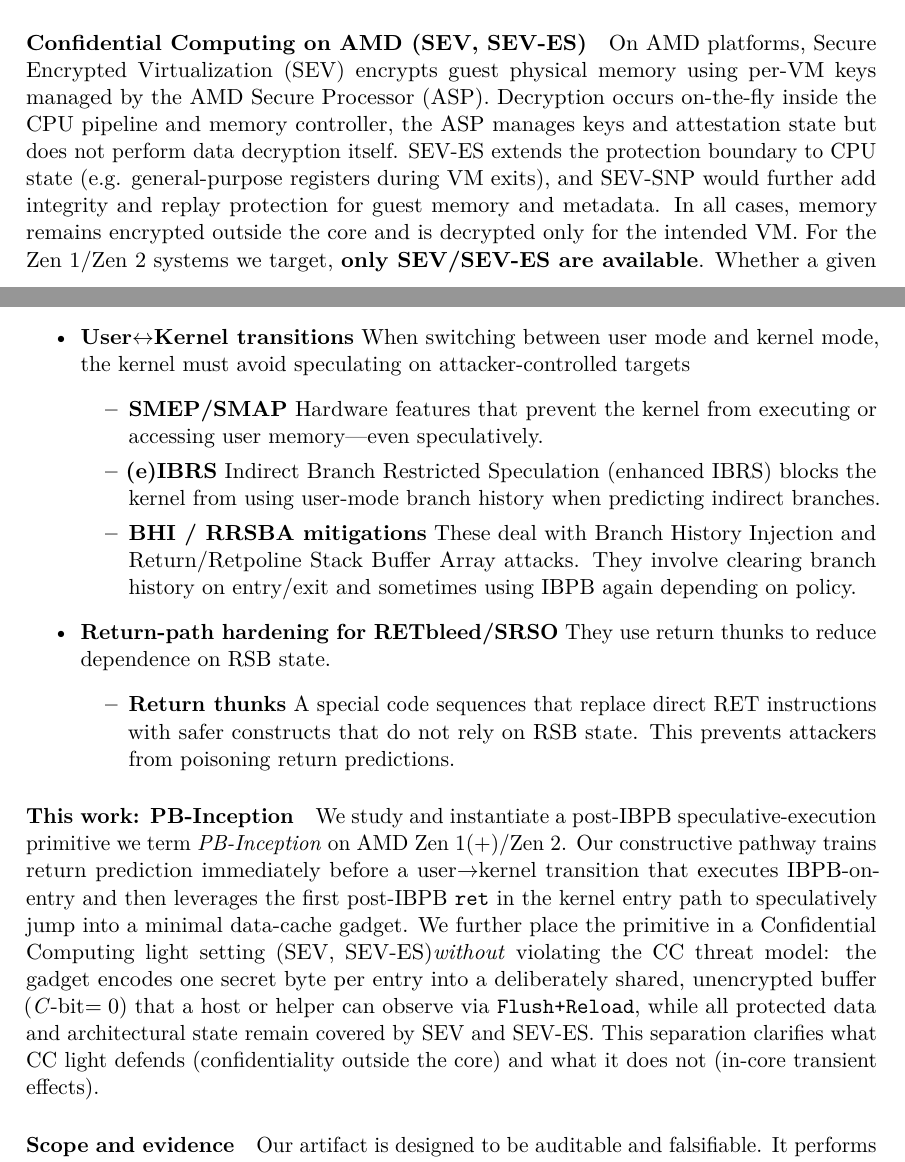
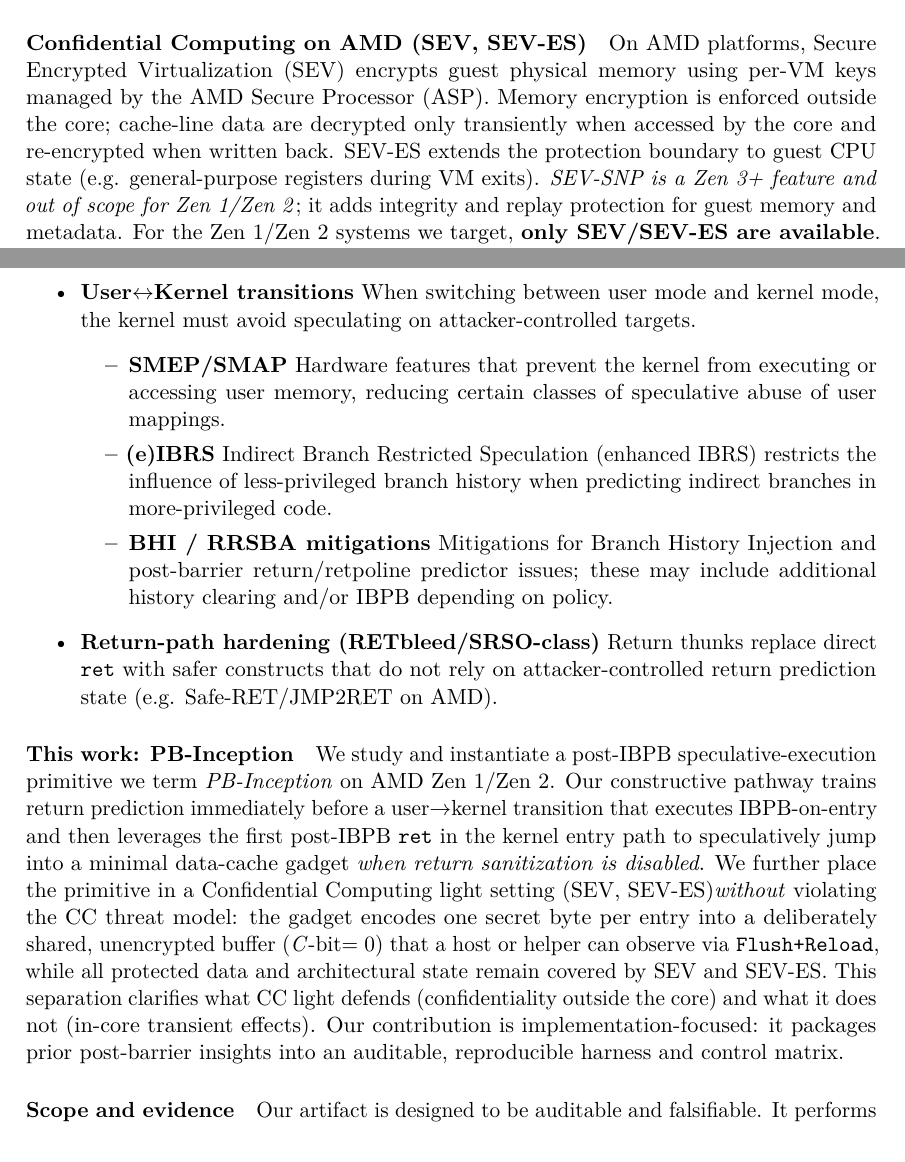
Before and after one commit to ercihan/pb_inception_attack_paper, a LaTeX document (main.tex): two parts of pages 1 and 3 of 35, joined at a grey line, cut so that both start at the same text. Compiled offline with pdfLaTeX.

Commit message:
introduction chapter check

```diff
--- a/main.tex
+++ b/main.tex
@@ -102,7 +102,7 @@
 Confidential Computing (CC) aims to protect data \emph{in use} by executing workloads inside hardware-enforced isolated environments. While prior practice largely ensured confidentiality only \emph{at rest} or \emph{in transit}, CC brings protection into the CPU core, where data must be processed in cleartext. This shift raises a central question for microarchitectural security: to what extent do in-core transient effects, particularly those induced by speculative execution, interact with CC guarantees in deployed systems?
 
 \paragraph{Confidential Computing on AMD (SEV, SEV-ES)}
-On AMD platforms, Secure Encrypted Virtualization (SEV) encrypts guest physical memory using per-VM keys managed by the AMD Secure Processor (ASP). Decryption occurs on-the-fly inside the CPU pipeline and memory controller, the ASP manages keys and attestation state but does not perform data decryption itself. SEV-ES extends the protection boundary to CPU state (e.g. general-purpose registers during VM exits), and SEV-SNP would further add integrity and replay protection for guest memory and metadata. In all cases, memory remains encrypted outside the core and is decrypted only for the intended VM. For the Zen~1/Zen~2 systems we target, \textbf{only SEV/SEV‑ES are available}. Whether a given page is encrypted is indicated by the SME \emph{C-bit}. Importantly, none of these mechanisms change the fact that transient execution may occur on decrypted lines in-core, nor do they, by themselves, neutralize microarchitectural side channels.
+On AMD platforms, Secure Encrypted Virtualization (SEV) encrypts guest physical memory using per-VM keys managed by the AMD Secure Processor (ASP). Memory encryption is enforced outside the core; cache-line data are decrypted only transiently when accessed by the core and re-encrypted when written back. SEV-ES extends the protection boundary to guest CPU state (e.g. general-purpose registers during VM exits). \emph{SEV-SNP is a Zen~3+ feature and out of scope for Zen~1/Zen~2}; it adds integrity and replay protection for guest memory and metadata. For the Zen~1/Zen~2 systems we target, \textbf{only SEV/SEV-ES are available}. Whether a given page is encrypted is controlled by the SME \emph{C-bit}. Importantly, none of these mechanisms prevent in-core transient execution or eliminate microarchitectural side channels by themselves.
 
 \paragraph{Speculative execution and side channels}
 Speculative execution predicts future control-flow to keep wide out-of-order pipelines busy. When a prediction is wrong, architectural state is rolled back, but microarchitectural footprints (e.g. cache fills, predictor state) may remain and can be observed via \emph{side channels}. A side-channel attack measures information indirectly exposed by the physical implementation, for example, execution time, cache-access patterns, power draw, or electromagnetic emanations, to infer secrets that should not be architecturally visible. Since Spectre, a broad literature has demonstrated that mistraining branch predictors (PHT/BTB/RSB and related structures) can steer transient control flow across isolation boundaries and encode secrets into observable microarchitectural state.
@@ -131,19 +128,17 @@
-    \item \textbf{RSB filling} The kernel overwrites the Return Stack Buffer with dummy return addresses to avoid the attacker influencing return-address speculation.
+    \item \textbf{IBPB (Indirect Branch Predictor Barrier)} A barrier that clears (some) indirect-branch prediction state between security domains.
+    \item \textbf{RSB filling / untrained returns (Safe-RET)} The kernel sanitizes return prediction state on transitions to reduce attacker influence on return speculation.
   \end{itemize}
-  \item \textbf{User$\leftrightarrow$Kernel transitions} When switching between user mode and kernel mode, the kernel must avoid speculating on attacker-controlled targets
+  \item \textbf{User$\leftrightarrow$Kernel transitions} When switching between user mode and kernel mode, the kernel must avoid speculating on attacker-controlled targets.
     \begin{itemize}
-    \item \textbf{SMEP/SMAP} Hardware features that prevent the kernel from executing or accessing user memory—even speculatively.
-    \item \textbf{(e)IBRS} Indirect Branch Restricted Speculation (enhanced IBRS) blocks the kernel from using user-mode branch history when predicting indirect branches.
-    \item \textbf{BHI / RRSBA mitigations} These deal with Branch History Injection and Return/Retpoline Stack Buffer Array attacks. They involve clearing branch history on entry/exit and sometimes using IBPB again depending on policy.
+    \item \textbf{SMEP/SMAP} Hardware features that prevent the kernel from executing or accessing user memory, reducing certain classes of speculative abuse of user mappings.
+    \item \textbf{(e)IBRS} Indirect Branch Restricted Speculation (enhanced IBRS) restricts the influence of less-privileged branch history when predicting indirect branches in more-privileged code.
+    \item \textbf{BHI / RRSBA mitigations} Mitigations for Branch History Injection and post-barrier return/retpoline predictor issues; these may include additional history clearing and/or IBPB depending on policy.
   \end{itemize}
-  \item \textbf{Return-path hardening for RETbleed/SRSO} They use return thunks to reduce dependence on RSB state.
-    \begin{itemize}
-    \item \textbf{Return thunks} A special code sequences that replace direct RET instructions with safer constructs that do not rely on RSB state. This prevents attackers from poisoning return predictions.
-  \end{itemize}
+  \item \textbf{Return-path hardening (RETbleed/SRSO-class)} Return thunks replace direct \texttt{ret} with safer constructs that do not rely on attacker-controlled return prediction state (e.g. Safe-RET/JMP2RET on AMD).
 \end{itemize}
 
 \paragraph{This work: PB-Inception}
-We study and instantiate a post-IBPB speculative-execution primitive we term \emph{PB-Inception} on AMD Zen~1(+)/Zen~2. Our constructive pathway trains return prediction immediately before a user$\rightarrow$kernel transition that executes IBPB-on-entry and then leverages the first post-IBPB \texttt{ret} in the kernel entry path to speculatively jump into a minimal data-cache gadget. We further place the primitive in a Confidential Computing light setting (SEV, SEV-ES)\emph{without} violating the CC threat model: the gadget encodes one secret byte per entry into a deliberately shared, unencrypted buffer (\emph{C}-bit$=0$) that a host or helper can observe via \texttt{Flush+Reload}, while all protected data and architectural state remain covered by SEV and SEV-ES. This separation clarifies what CC light defends (confidentiality outside the core) and what it does not (in-core transient effects).
+We study and instantiate a post-IBPB speculative-execution primitive we term \emph{PB-Inception} on AMD Zen~1/Zen~2. Our constructive pathway trains return prediction immediately before a user$\rightarrow$kernel transition that executes IBPB-on-entry and then leverages the first post-IBPB \texttt{ret} in the kernel entry path to speculatively jump into a minimal data-cache gadget \emph{when return sanitization is disabled}. We further place the primitive in a Confidential Computing light setting (SEV, SEV-ES)\emph{without} violating the CC threat model: the gadget encodes one secret byte per entry into a deliberately shared, unencrypted buffer (\emph{C}-bit$=0$) that a host or helper can observe via \texttt{Flush+Reload}, while all protected data and architectural state remain covered by SEV and SEV-ES. This separation clarifies what CC light defends (confidentiality outside the core) and what it does not (in-core transient effects). Our contribution is implementation-focused: it packages prior post-barrier insights into an auditable, reproducible harness and control matrix.
 
 \paragraph{Scope and evidence}
 Our artifact is designed to be auditable and falsifiable. It performs training entirely in transient execution, targets an early \texttt{ret} after \texttt{entry\_ibpb}, and provides A/B toggles (mitigations, aliasing pressure, gadget presence, microarchitecture) to isolate causality and guard against confounders. While we defer on-hardware measurements, the predicted observables (single-page cache hits at offsets proportional to the leaked byte and elevated branch-miss telemetry under active runs) follow directly from the code paths and microarchitectural mechanisms we exercise.
```
Also changed, not shown: main.tex (17 more changed lines).
